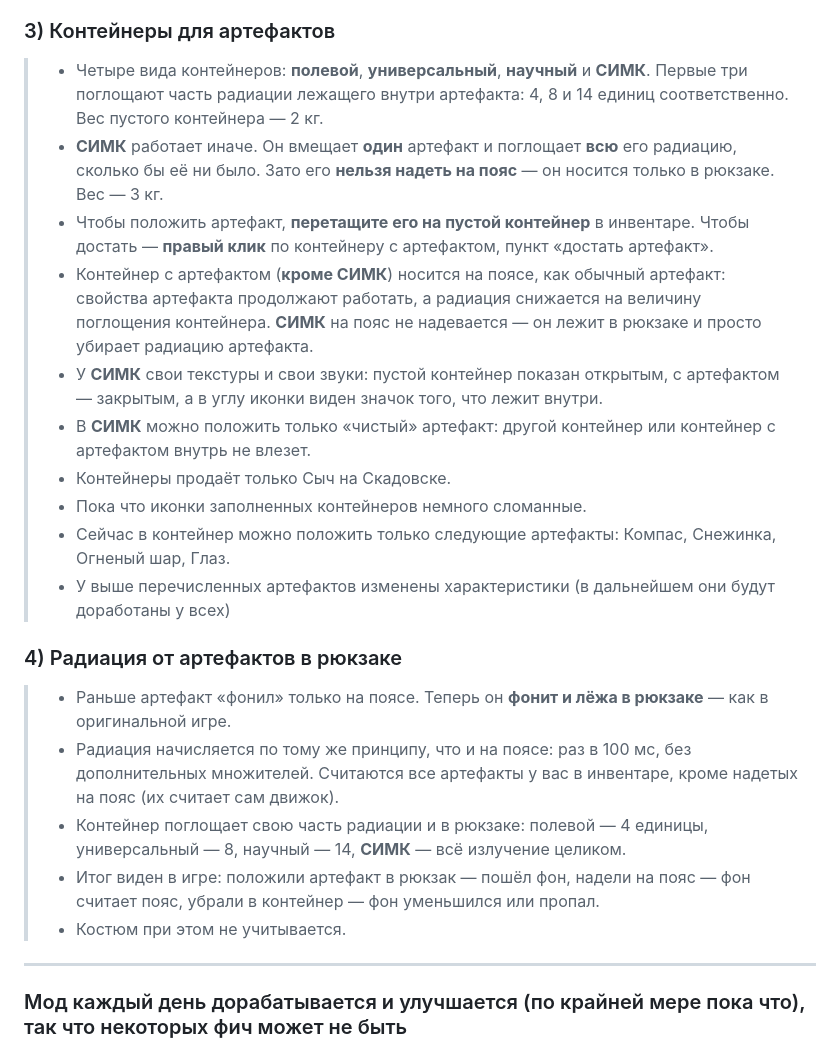
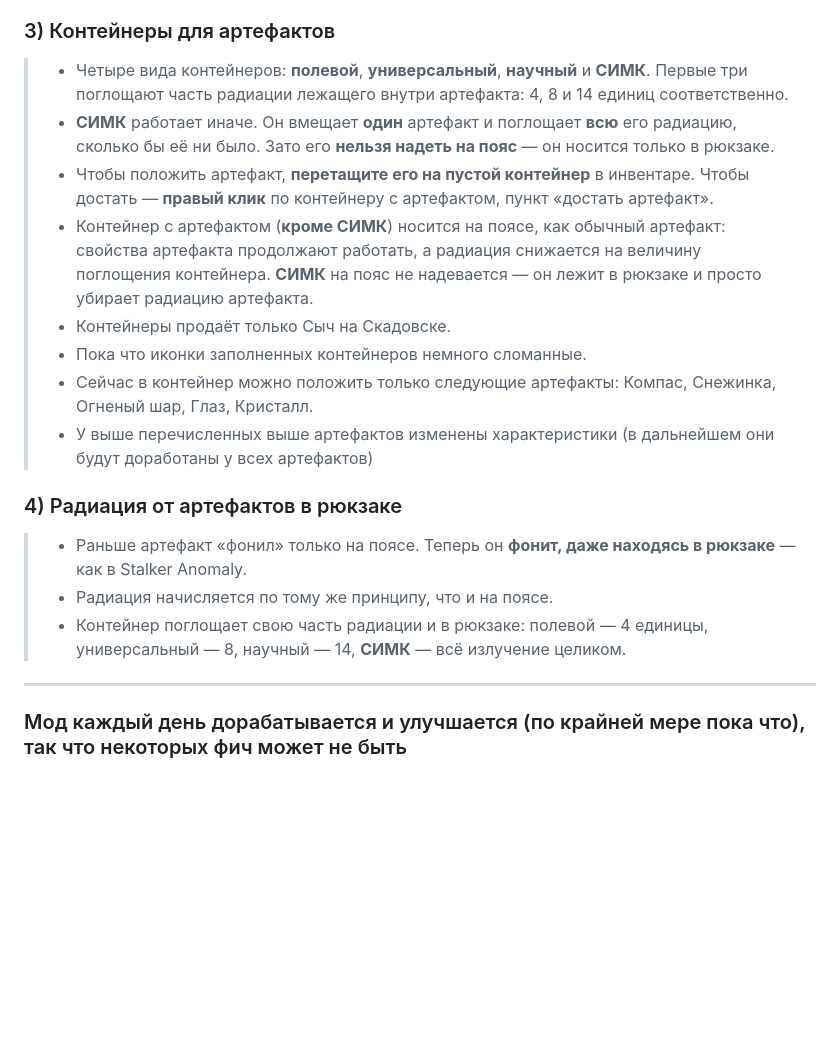
Before and after one commit to chr0m4ik/ixray_new_quests_mod, a Markdown page: readme.md, the part around the change. Drawn GitHub-style; blank space fills up the shorter version.

Commit message:
Апдейт readme

```diff
--- a/readme.md
+++ b/readme.md
@@ -38,10 +38,10 @@
 
 > - Четыре вида контейнеров: **полевой**, **универсальный**, **научный** и
 >   **СИМК**. Первые три поглощают часть радиации лежащего внутри артефакта:
->   4, 8 и 14 единиц соответственно. Вес пустого контейнера — 2 кг.
+>   4, 8 и 14 единиц соответственно.
 > - **СИМК** работает иначе. Он вмещает **один** артефакт и поглощает **всю** его
 >   радиацию, сколько бы её ни было. Зато его **нельзя надеть на пояс** — он
->   носится только в рюкзаке. Вес — 3 кг.
+>   носится только в рюкзаке.
 > - Чтобы положить артефакт, **перетащите его на пустой контейнер** в инвентаре.
 >   Чтобы достать — **правый клик** по контейнеру с артефактом, пункт
 >   «достать артефакт».
@@ -49,27 +49,18 @@
 >   артефакт: свойства артефакта продолжают работать, а радиация снижается на
 >   величину поглощения контейнера. **СИМК** на пояс не надевается — он лежит в
 >   рюкзаке и просто убирает радиацию артефакта.
-> - У **СИМК** свои текстуры и свои звуки: пустой контейнер показан открытым,
->   с артефактом — закрытым, а в углу иконки виден значок того, что лежит внутри.
-> - В **СИМК** можно положить только «чистый» артефакт: другой контейнер или
->   контейнер с артефактом внутрь не влезет.
 > - Контейнеры продаёт только Сыч на Скадовске.
 > - Пока что иконки заполненных контейнеров немного сломанные.
-> - Сейчас в контейнер можно положить только следующие артефакты: Компас, Снежинка, Огненый шар, Глаз.
-> - У выше перечисленных артефактов изменены характеристики (в дальнейшем они будут доработаны у всех)
+> - Сейчас в контейнер можно положить только следующие артефакты: Компас, Снежинка, Огненый шар, Глаз, Кристалл.
+> - У выше перечисленных выше артефактов изменены характеристики (в дальнейшем они будут доработаны у всех артефактов)
 
 ### 4) Радиация от артефактов в рюкзаке
 
-> - Раньше артефакт «фонил» только на поясе. Теперь он **фонит и лёжа в
->   рюкзаке** — как в оригинальной игре.
-> - Радиация начисляется по тому же принципу, что и на поясе: раз в 100 мс, без
->   дополнительных множителей. Считаются все артефакты у вас в инвентаре, кроме
->   надетых на пояс (их считает сам движок).
+> - Раньше артефакт «фонил» только на поясе. Теперь он **фонит, даже находясь в
+>   рюкзаке** — как в Stalker Anomaly.
+> - Радиация начисляется по тому же принципу, что и на поясе.
 > - Контейнер поглощает свою часть радиации и в рюкзаке: полевой — 4 единицы,
 >   универсальный — 8, научный — 14, **СИМК** — всё излучение целиком.
-> - Итог виден в игре: положили артефакт в рюкзак — пошёл фон, надели на пояс —
->   фон считает пояс, убрали в контейнер — фон уменьшился или пропал.
-> - Костюм при этом не учитывается.
 
 ---
 
```
